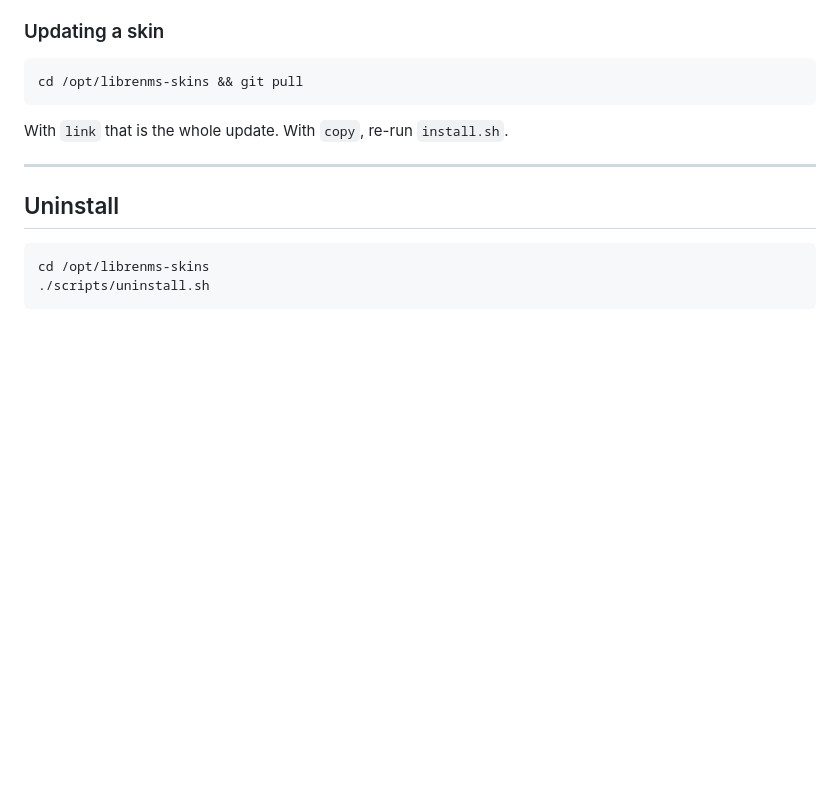
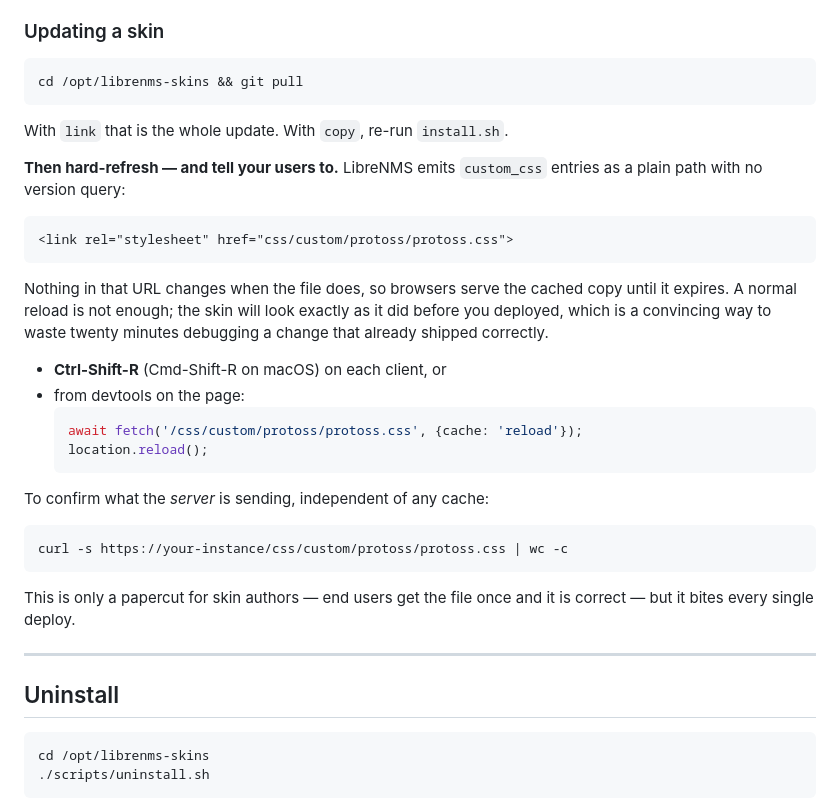
Before and after one commit to XBLOssia/librenms-skins, a Markdown page: docs/DEPLOYMENT.md, the part around the change. GitHub-like rendering; blank space fills up the shorter version.

Commit message:
Document the custom_css cache trap when updating a skin
LibreNMS emits custom_css entries with no version query, so a redeployed
stylesheet keeps serving from browser cache. Cost me a wrong conclusion this
session: a fix that had deployed correctly looked like it had failed.

Co-Authored-By: Claude Opus 5 <noreply@anthropic.com>

````diff
--- a/docs/DEPLOYMENT.md
+++ b/docs/DEPLOYMENT.md
@@ -137,6 +137,34 @@ cd /opt/librenms-skins && git pull
 
 With `link` that is the whole update. With `copy`, re-run `install.sh`.
 
+**Then hard-refresh — and tell your users to.** LibreNMS emits `custom_css`
+entries as a plain path with no version query:
+
+```html
+<link rel="stylesheet" href="css/custom/protoss/protoss.css">
+```
+
+Nothing in that URL changes when the file does, so browsers serve the cached
+copy until it expires. A normal reload is not enough; the skin will look
+exactly as it did before you deployed, which is a convincing way to waste
+twenty minutes debugging a change that already shipped correctly.
+
+- **Ctrl-Shift-R** (Cmd-Shift-R on macOS) on each client, or
+- from devtools on the page:
+  ```js
+  await fetch('/css/custom/protoss/protoss.css', {cache: 'reload'});
+  location.reload();
+  ```
+
+To confirm what the *server* is sending, independent of any cache:
+
+```bash
+curl -s https://your-instance/css/custom/protoss/protoss.css | wc -c
+```
+
+This is only a papercut for skin authors — end users get the file once and it
+is correct — but it bites every single deploy.
+
 ---
 
 ## Uninstall
````
